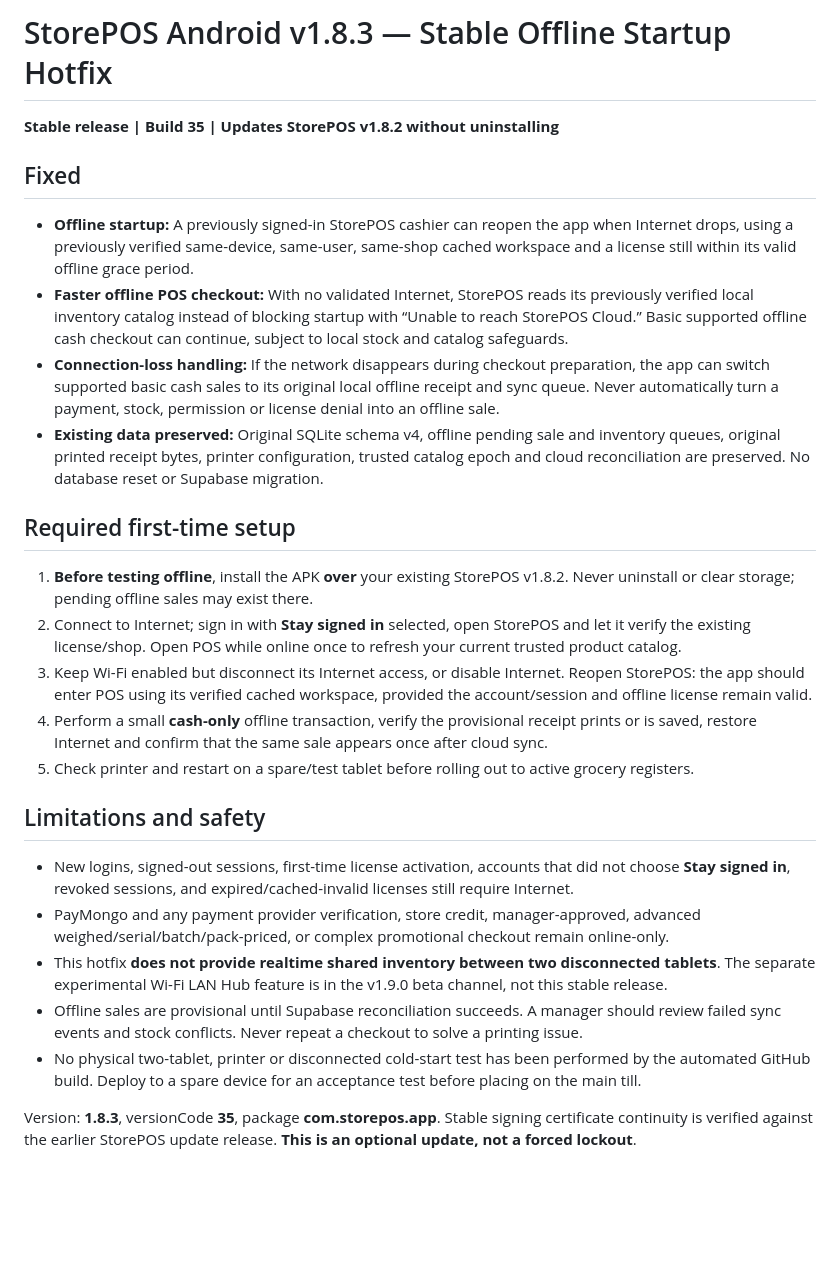
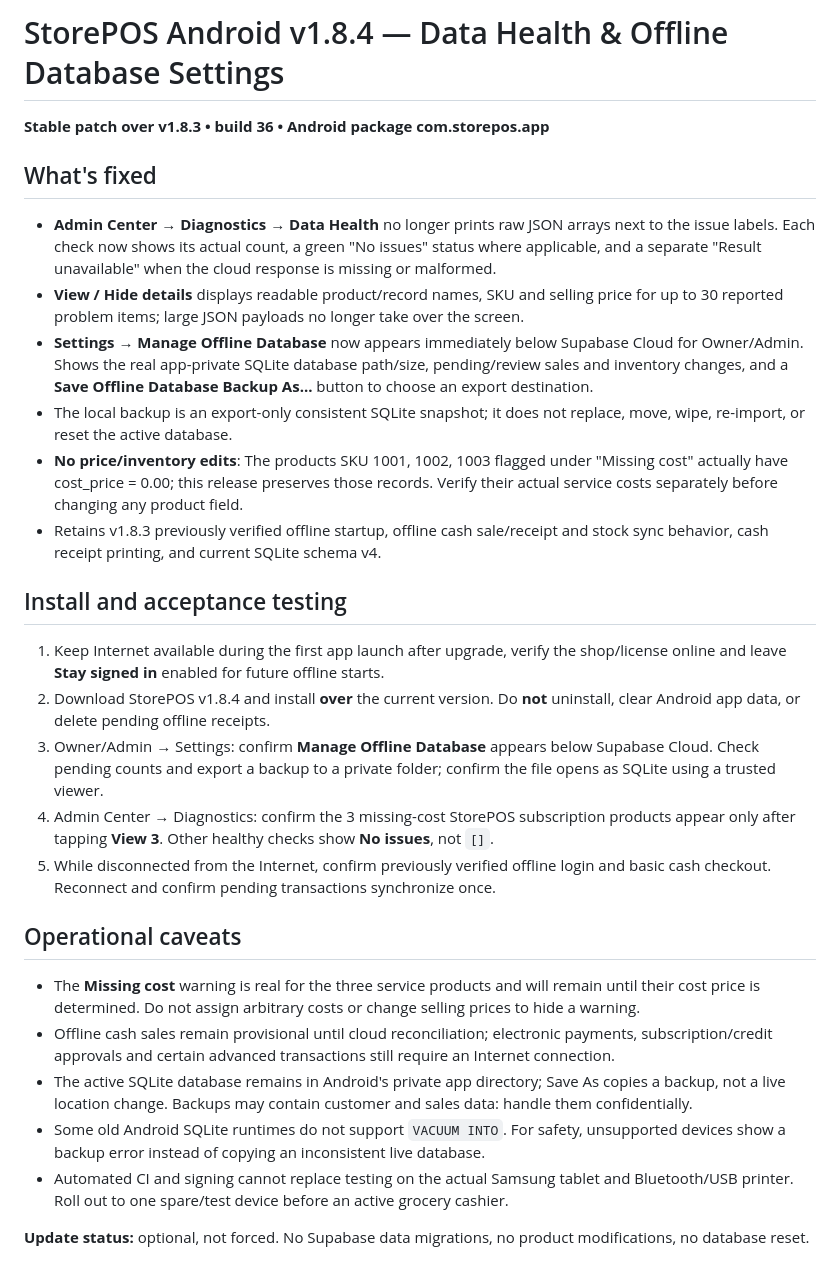
Before and after one commit to markyyy-lolz/StorePOS-Android, a Markdown page: RELEASE_NOTES.md, the part around the change. Drawn GitHub-style; blank space fills up the shorter version.

Commit message:
Document v1.8.4 stable UI fixes, safe offline backup and actual missing-cost alerts

```diff
--- a/RELEASE_NOTES.md
+++ b/RELEASE_NOTES.md
@@ -1,28 +1,30 @@
-# StorePOS Android v1.8.3 — Stable Offline Startup Hotfix
+# StorePOS Android v1.8.4 — Data Health & Offline Database Settings
 
-**Stable release | Build 35 | Updates StorePOS v1.8.2 without uninstalling**
+**Stable patch over v1.8.3 • build 36 • Android package com.storepos.app**
 
-## Fixed
+## What's fixed
 
-- **Offline startup:** A previously signed-in StorePOS cashier can reopen the app when Internet drops, using a previously verified same-device, same-user, same-shop cached workspace and a license still within its valid offline grace period.
-- **Faster offline POS checkout:** With no validated Internet, StorePOS reads its previously verified local inventory catalog instead of blocking startup with “Unable to reach StorePOS Cloud.” Basic supported offline cash checkout can continue, subject to local stock and catalog safeguards.
-- **Connection-loss handling:** If the network disappears during checkout preparation, the app can switch supported basic cash sales to its original local offline receipt and sync queue. Never automatically turn a payment, stock, permission or license denial into an offline sale.
-- **Existing data preserved:** Original SQLite schema v4, offline pending sale and inventory queues, original printed receipt bytes, printer configuration, trusted catalog epoch and cloud reconciliation are preserved. No database reset or Supabase migration.
+- **Admin Center → Diagnostics → Data Health** no longer prints raw JSON arrays next to the issue labels. Each check now shows its actual count, a green "No issues" status where applicable, and a separate "Result unavailable" when the cloud response is missing or malformed.
+- **View / Hide details** displays readable product/record names, SKU and selling price for up to 30 reported problem items; large JSON payloads no longer take over the screen.
+- **Settings → Manage Offline Database** now appears immediately below Supabase Cloud for Owner/Admin. Shows the real app-private SQLite database path/size, pending/review sales and inventory changes, and a **Save Offline Database Backup As...** button to choose an export destination.
+- The local backup is an export-only consistent SQLite snapshot; it does not replace, move, wipe, re-import, or reset the active database.
+- **No price/inventory edits**: The products SKU 1001, 1002, 1003 flagged under "Missing cost" actually have cost_price = 0.00; this release preserves those records. Verify their actual service costs separately before changing any product field.
+- Retains v1.8.3 previously verified offline startup, offline cash sale/receipt and stock sync behavior, cash receipt printing, and current SQLite schema v4.
 
-## Required first-time setup
+## Install and acceptance testing
 
-1. **Before testing offline**, install the APK **over** your existing StorePOS v1.8.2. Never uninstall or clear storage; pending offline sales may exist there.
-2. Connect to Internet; sign in with **Stay signed in** selected, open StorePOS and let it verify the existing license/shop. Open POS while online once to refresh your current trusted product catalog.
-3. Keep Wi-Fi enabled but disconnect its Internet access, or disable Internet. Reopen StorePOS: the app should enter POS using its verified cached workspace, provided the account/session and offline license remain valid.
-4. Perform a small **cash-only** offline transaction, verify the provisional receipt prints or is saved, restore Internet and confirm that the same sale appears once after cloud sync.
-5. Check printer and restart on a spare/test tablet before rolling out to active grocery registers.
+1. Keep Internet available during the first app launch after upgrade, verify the shop/license online and leave **Stay signed in** enabled for future offline starts.
+2. Download StorePOS v1.8.4 and install **over** the current version. Do **not** uninstall, clear Android app data, or delete pending offline receipts.
+3. Owner/Admin → Settings: confirm **Manage Offline Database** appears below Supabase Cloud. Check pending counts and export a backup to a private folder; confirm the file opens as SQLite using a trusted viewer.
+4. Admin Center → Diagnostics: confirm the 3 missing-cost StorePOS subscription products appear only after tapping **View 3**. Other healthy checks show **No issues**, not `[]`.
+5. While disconnected from the Internet, confirm previously verified offline login and basic cash checkout. Reconnect and confirm pending transactions synchronize once.
 
-## Limitations and safety
+## Operational caveats
 
-- New logins, signed-out sessions, first-time license activation, accounts that did not choose **Stay signed in**, revoked sessions, and expired/cached-invalid licenses still require Internet.
-- PayMongo and any payment provider verification, store credit, manager-approved, advanced weighed/serial/batch/pack-priced, or complex promotional checkout remain online-only.
-- This hotfix **does not provide realtime shared inventory between two disconnected tablets**. The separate experimental Wi-Fi LAN Hub feature is in the v1.9.0 beta channel, not this stable release.
-- Offline sales are provisional until Supabase reconciliation succeeds. A manager should review failed sync events and stock conflicts. Never repeat a checkout to solve a printing issue.
-- No physical two-tablet, printer or disconnected cold-start test has been performed by the automated GitHub build. Deploy to a spare device for an acceptance test before placing on the main till.
+- The **Missing cost** warning is real for the three service products and will remain until their cost price is determined. Do not assign arbitrary costs or change selling prices to hide a warning.
+- Offline cash sales remain provisional until cloud reconciliation; electronic payments, subscription/credit approvals and certain advanced transactions still require an Internet connection.
+- The active SQLite database remains in Android's private app directory; Save As copies a backup, not a live location change. Backups may contain customer and sales data: handle them confidentially.
+- Some old Android SQLite runtimes do not support `VACUUM INTO`. For safety, unsupported devices show a backup error instead of copying an inconsistent live database.
+- Automated CI and signing cannot replace testing on the actual Samsung tablet and Bluetooth/USB printer. Roll out to one spare/test device before an active grocery cashier.
 
-Version: **1.8.3**, versionCode **35**, package **com.storepos.app**. Stable signing certificate continuity is verified against the earlier StorePOS update release. **This is an optional update, not a forced lockout**.
+**Update status:** optional, not forced. No Supabase data migrations, no product modifications, no database reset.
```
